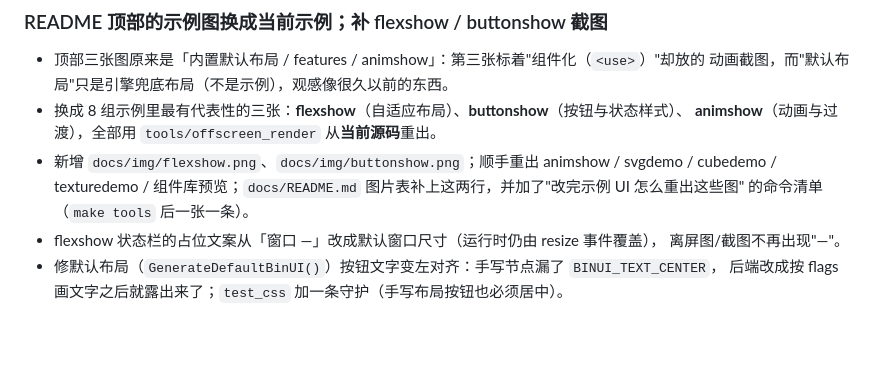
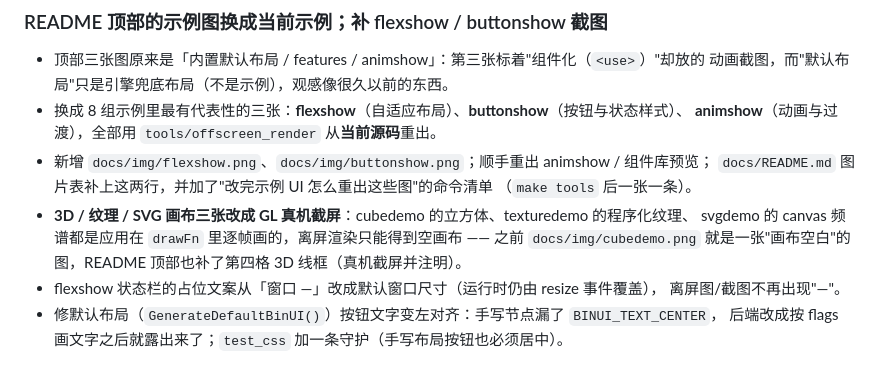
Before and after one commit to Hsiakey/binUI, a Markdown page: CHANGELOG.md, the part around the change. Rendered like a GitHub page; blank space fills up the shorter version.

```diff
--- a/CHANGELOG.md
+++ b/CHANGELOG.md
@@ -12,9 +12,12 @@
   动画截图，而"默认布局"只是引擎兜底布局（不是示例），观感像很久以前的东西。
 - 换成 8 组示例里最有代表性的三张：**flexshow**（自适应布局）、**buttonshow**（按钮与状态样式）、
   **animshow**（动画与过渡），全部用 `tools/offscreen_render` 从**当前源码**重出。
-- 新增 `docs/img/flexshow.png`、`docs/img/buttonshow.png`；顺手重出 animshow / svgdemo / cubedemo /
-  texturedemo / 组件库预览；`docs/README.md` 图片表补上这两行，并加了"改完示例 UI 怎么重出这些图"
-  的命令清单（`make tools` 后一张一条）。
+- 新增 `docs/img/flexshow.png`、`docs/img/buttonshow.png`；顺手重出 animshow / 组件库预览；
+  `docs/README.md` 图片表补上这两行，并加了"改完示例 UI 怎么重出这些图"的命令清单
+  （`make tools` 后一张一条）。
+- **3D / 纹理 / SVG 画布三张改成 GL 真机截屏**：cubedemo 的立方体、texturedemo 的程序化纹理、
+  svgdemo 的 canvas 频谱都是应用在 `drawFn` 里逐帧画的，离屏渲染只能得到空画布 —— 之前
+  `docs/img/cubedemo.png` 就是一张"画布空白"的图，README 顶部也补了第四格 3D 线框（真机截屏并注明）。
 - flexshow 状态栏的占位文案从「窗口 —」改成默认窗口尺寸（运行时仍由 resize 事件覆盖），
   离屏图/截图不再出现"—"。
 - 修默认布局（`GenerateDefaultBinUI()`）按钮文字变左对齐：手写节点漏了 `BINUI_TEXT_CENTER`，
```
Also changed, not shown: README.md (+6 -5 lines), docs/README.md (+10 -8 lines), docs/img/cubedemo.png, docs/img/svgdemo.png, docs/img/texturedemo.png, 1 other file.
